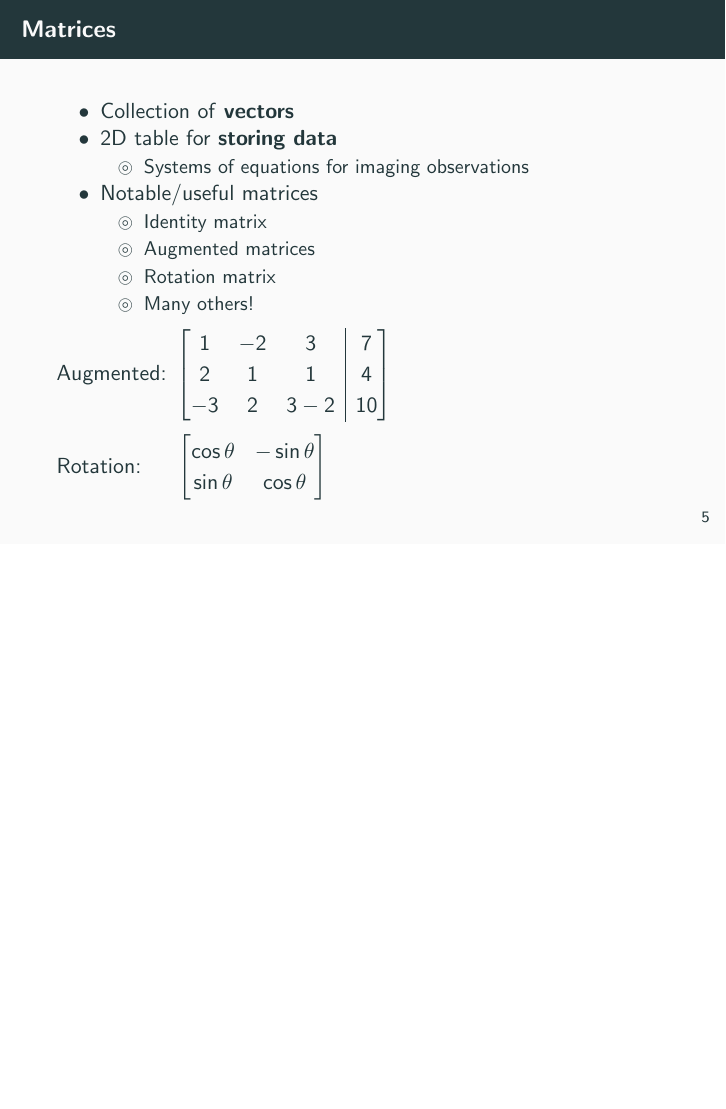
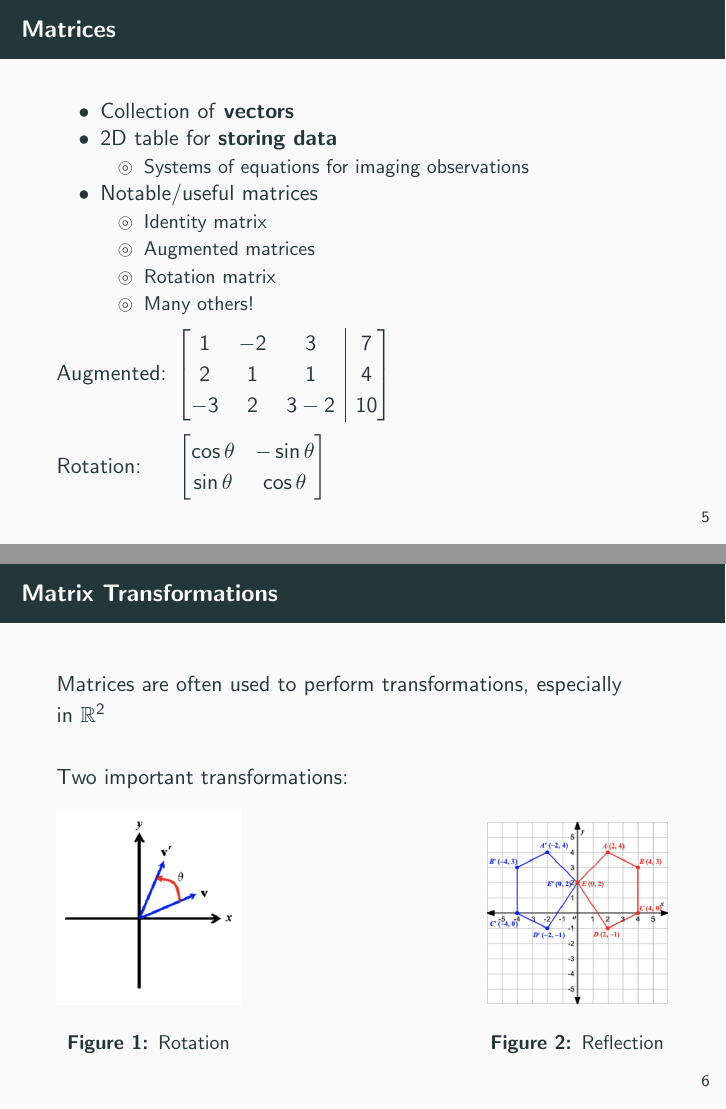
Before and after one commit to hkntutoring/ee16a-mt1-review, LaTeX slides (ee16a_mt1.tex): page 6 of 6 before the commit and pages 6 and 7 of 7 after it, the two joined at a grey line, the shorter picture padded with empty space. Compiled offline with pdfLaTeX.

Commit message:
finished matrix transformations

```diff
--- a/ee16a_mt1.tex
+++ b/ee16a_mt1.tex
@@ -9,6 +9,7 @@
 \usepackage{cancel}
 \usepackage{amssymb}
 \usepackage{amsmath}
+\usepackage{graphicx}
 \usetikzlibrary{automata, arrows}
 
 \makeatletter
@@ -98,4 +99,26 @@ $\begin{bmatrix}
 
 
 
+\begin{frame}[t]\vspace{10pt}
+\frametitle{Matrix Transformations}
+
+Matrices are often used to perform transformations, especially
+\newline in $\mathbb{R}^2$ \newline\newline
+Two important transformations:
+
+\begin{figure}[!tbp]
+  \centering
+  \begin{minipage}[b]{0.3\textwidth}
+    \includegraphics[width=\textwidth]{./images/rotation.png}
+    \caption{Rotation}
+  \end{minipage}
+  \hfill
+  \begin{minipage}[b]{0.3\textwidth}
+    \includegraphics[width=\textwidth]{./images/reflection.png}
+    \caption{Reflection}
+  \end{minipage}
+\end{figure}
+\end{frame}
+
+
 \end{document}
```
Also changed, not shown: ee16a_mt1.pdf, images/reflection.png (added), images/rotation.png (added).
